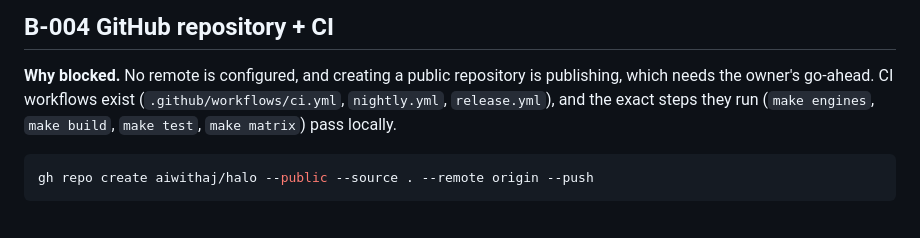
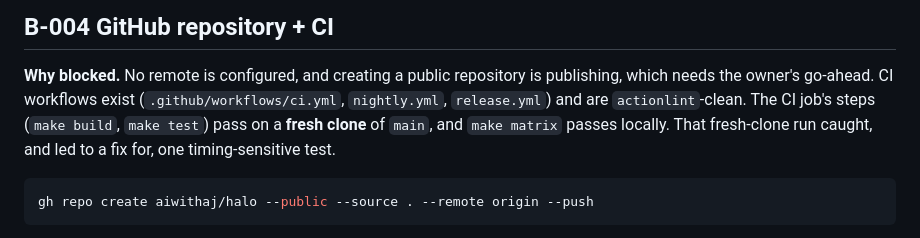
Before and after one commit to AatmanAJ/anyfmt, a Markdown page: BLOCKERS.md, the part around the change. GitHub-like rendering.

````diff
--- a/BLOCKERS.md
+++ b/BLOCKERS.md
@@ -83,8 +83,10 @@ make uitest
 
 **Why blocked.** No remote is configured, and creating a public repository is
 publishing, which needs the owner's go-ahead. CI workflows exist
-(`.github/workflows/ci.yml`, `nightly.yml`, `release.yml`), and the exact steps they
-run (`make engines`, `make build`, `make test`, `make matrix`) pass locally.
+(`.github/workflows/ci.yml`, `nightly.yml`, `release.yml`) and are `actionlint`-clean.
+The CI job's steps (`make build`, `make test`) pass on a **fresh clone** of `main`, and
+`make matrix` passes locally. That fresh-clone run caught, and led to a fix for, one
+timing-sensitive test.
 
 ```bash
 gh repo create aiwithaj/halo --public --source . --remote origin --push
````
Also changed, not shown: docs/CHECKLIST.md (+1 -1 lines).
